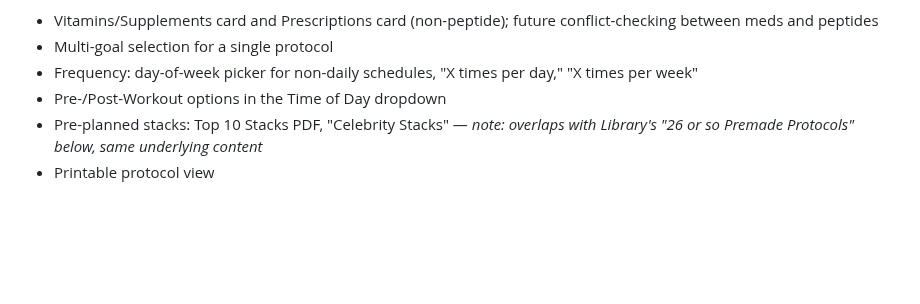
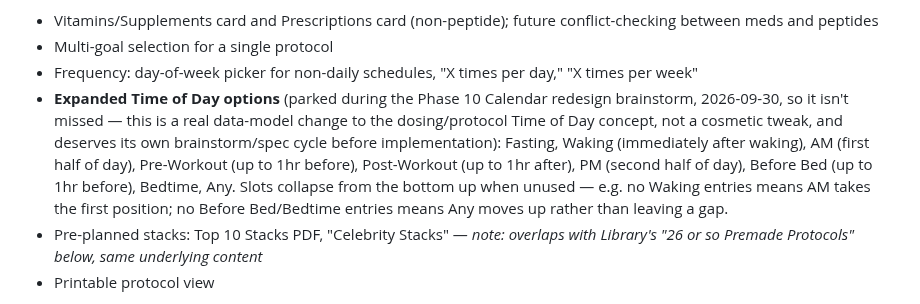
Before and after one commit to Xsatc77/amide, a Markdown page: docs/ROADMAP.md, the part around the change. GitHub-like rendering; blank space fills up the shorter version.

Commit message:
docs: expand the parked Time-of-Day roadmap item with full detail
Captures the 9-option time-of-day list and its slot-collapse rule from
the Phase 10 Calendar brainstorm, so the idea (deliberately kept out of
that redesign, since it's a real dosing-model change, not cosmetic) isn't
lost.

Co-Authored-By: Claude Sonnet 5 <noreply@anthropic.com>

```diff
--- a/docs/ROADMAP.md
+++ b/docs/ROADMAP.md
@@ -210,7 +210,7 @@ Raw wishlist items, organized by app area to match the source list. Not yet spec
 - Vitamins/Supplements card and Prescriptions card (non-peptide); future conflict-checking between meds and peptides
 - Multi-goal selection for a single protocol
 - Frequency: day-of-week picker for non-daily schedules, "X times per day," "X times per week"
-- Pre-/Post-Workout options in the Time of Day dropdown
+- **Expanded Time of Day options** (parked during the Phase 10 Calendar redesign brainstorm, 2026-09-30, so it isn't missed — this is a real data-model change to the dosing/protocol Time of Day concept, not a cosmetic tweak, and deserves its own brainstorm/spec cycle before implementation): Fasting, Waking (immediately after waking), AM (first half of day), Pre-Workout (up to 1hr before), Post-Workout (up to 1hr after), PM (second half of day), Before Bed (up to 1hr before), Bedtime, Any. Slots collapse from the bottom up when unused — e.g. no Waking entries means AM takes the first position; no Before Bed/Bedtime entries means Any moves up rather than leaving a gap.
 - Pre-planned stacks: Top 10 Stacks PDF, "Celebrity Stacks" — *note: overlaps with Library's "26 or so Premade Protocols" below, same underlying content*
 - Printable protocol view
 
```
